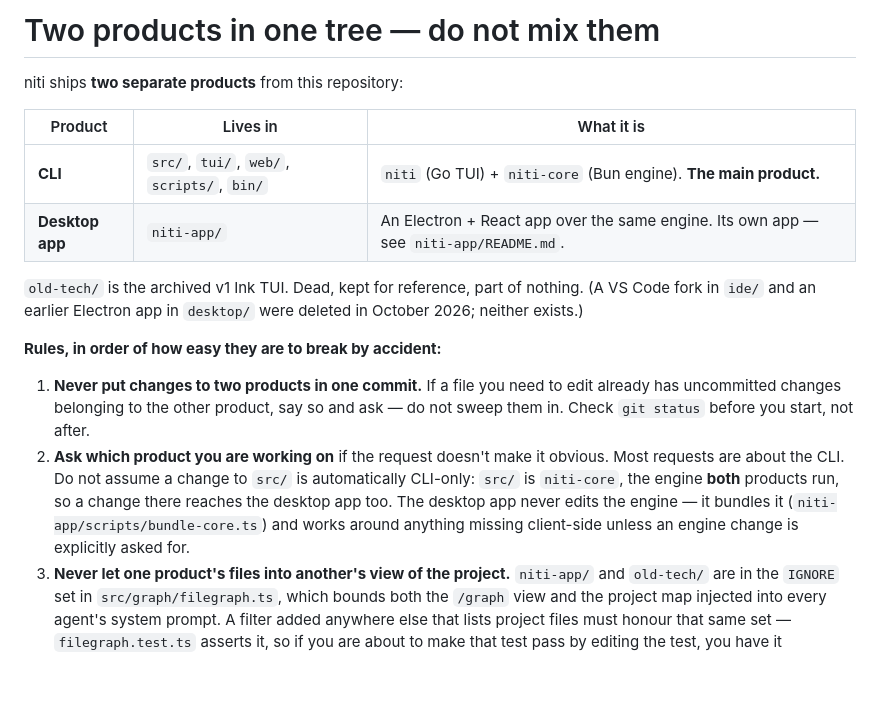
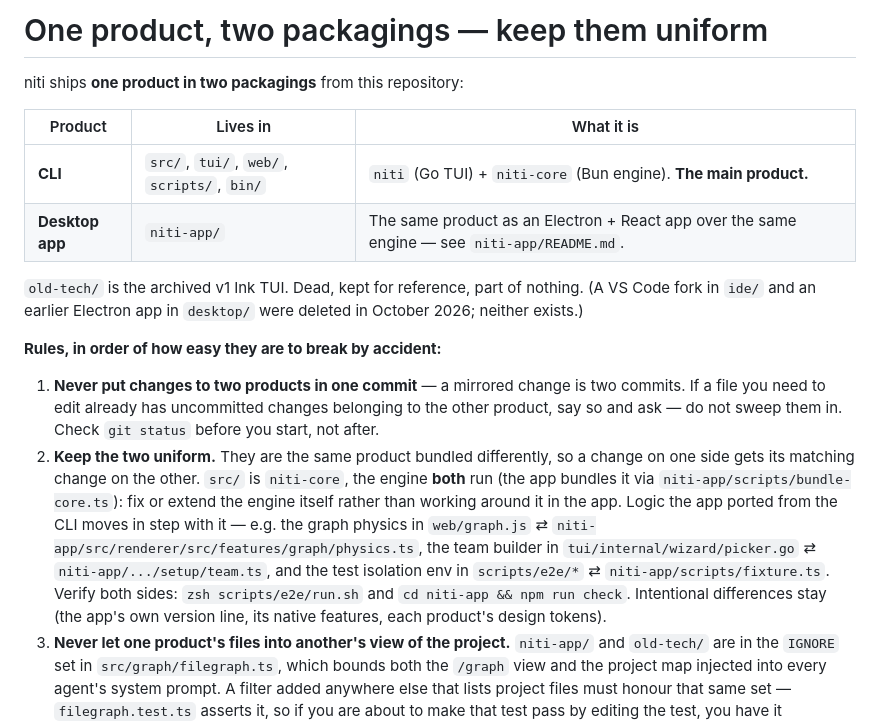
Before and after one commit to slenderongithub/niti, a Markdown page: CLAUDE.md, the part around the change. Drawn GitHub-style; blank space fills up the shorter version.

Commit message:
CLAUDE.md: the CLI and the app are one product, kept uniform
A change on one side gets its matching change on the other: the engine is
fixed in src/ rather than worked around in the app, and logic the app
ported from the CLI (graph physics, team builder, test isolation env)
moves in step. Mirrored changes are still separate commits per product.

```diff
--- a/CLAUDE.md
+++ b/CLAUDE.md
@@ -1,25 +1,29 @@
-# Two products in one tree — do not mix them
+# One product, two packagings — keep them uniform
 
-niti ships **two separate products** from this repository:
+niti ships **one product in two packagings** from this repository:
 
 | Product | Lives in | What it is |
 |---|---|---|
 | **CLI** | `src/`, `tui/`, `web/`, `scripts/`, `bin/` | `niti` (Go TUI) + `niti-core` (Bun engine). **The main product.** |
-| **Desktop app** | `niti-app/` | An Electron + React app over the same engine. Its own app — see `niti-app/README.md`. |
+| **Desktop app** | `niti-app/` | The same product as an Electron + React app over the same engine — see `niti-app/README.md`. |
 
 `old-tech/` is the archived v1 Ink TUI. Dead, kept for reference, part of nothing. (A VS Code fork
 in `ide/` and an earlier Electron app in `desktop/` were deleted in October 2026; neither exists.)
 
 **Rules, in order of how easy they are to break by accident:**
 
-1. **Never put changes to two products in one commit.** If a file you need to edit already has
+1. **Never put changes to two products in one commit** — a mirrored change is two commits. If a file you need to edit already has
    uncommitted changes belonging to the other product, say so and ask — do not sweep them in. Check
    `git status` before you start, not after.
-2. **Ask which product you are working on** if the request doesn't make it obvious. Most requests
-   are about the CLI. Do not assume a change to `src/` is automatically CLI-only: `src/` is
-   `niti-core`, the engine **both** products run, so a change there reaches the desktop app too.
-   The desktop app never edits the engine — it bundles it (`niti-app/scripts/bundle-core.ts`) and
-   works around anything missing client-side unless an engine change is explicitly asked for.
+2. **Keep the two uniform.** They are the same product bundled differently, so a change on one side
+   gets its matching change on the other. `src/` is `niti-core`, the engine **both** run (the app
+   bundles it via `niti-app/scripts/bundle-core.ts`): fix or extend the engine itself rather than
+   working around it in the app. Logic the app ported from the CLI moves in step with it — e.g. the
+   graph physics in `web/graph.js` ⇄ `niti-app/src/renderer/src/features/graph/physics.ts`, the team
+   builder in `tui/internal/wizard/picker.go` ⇄ `niti-app/.../setup/team.ts`, and the test isolation
+   env in `scripts/e2e/*` ⇄ `niti-app/scripts/fixture.ts`. Verify both sides: `zsh scripts/e2e/run.sh`
+   and `cd niti-app && npm run check`. Intentional differences stay (the app's own version line,
+   its native features, each product's design tokens).
 3. **Never let one product's files into another's view of the project.** `niti-app/` and
    `old-tech/` are in the `IGNORE` set in `src/graph/filegraph.ts`, which bounds both the `/graph`
    view and the project map injected into every agent's system prompt. A filter added anywhere else
```
